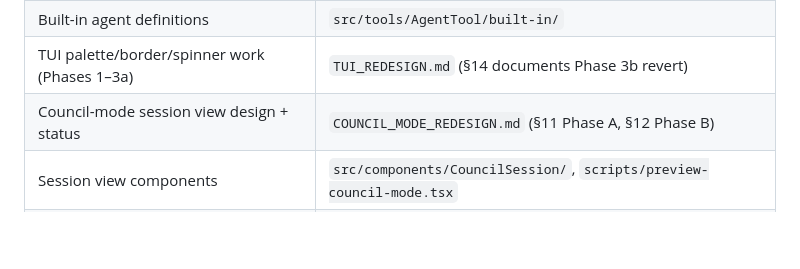
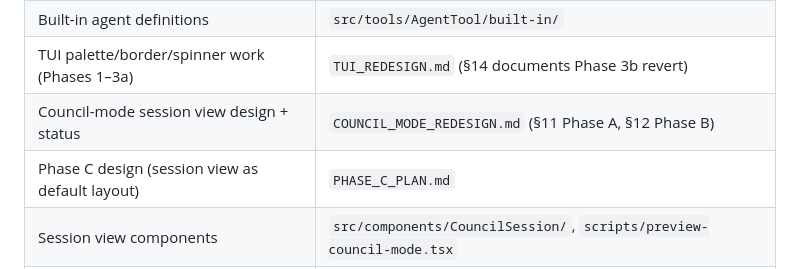
Before and after one commit to razeenwasif/council, a Markdown page: CONTEXT.md, the part around the change. GitHub-like rendering; blank space fills up the shorter version.

```diff
--- a/CONTEXT.md
+++ b/CONTEXT.md
@@ -64,6 +64,7 @@ Authoritative references for different needs:
 | Built-in agent definitions | `src/tools/AgentTool/built-in/` |
 | TUI palette/border/spinner work (Phases 1–3a) | `TUI_REDESIGN.md` (§14 documents Phase 3b revert) |
 | Council-mode session view design + status | `COUNCIL_MODE_REDESIGN.md` (§11 Phase A, §12 Phase B) |
+| Phase C design (session view as default layout) | `PHASE_C_PLAN.md` |
 | Session view components | `src/components/CouncilSession/`, `scripts/preview-council-mode.tsx` |
 | Session bus + state hook | `src/coordinator/council/sessionBus.ts`, `src/hooks/useSessionState.ts` |
 | Self-improving council telemetry plan | `TELEMETRY_PLAN.md` |
```
Also changed, not shown: COUNCIL_MODE_REDESIGN.md (+2 -0 lines), PHASE_C_PLAN.md (added, +292 -0 lines).
